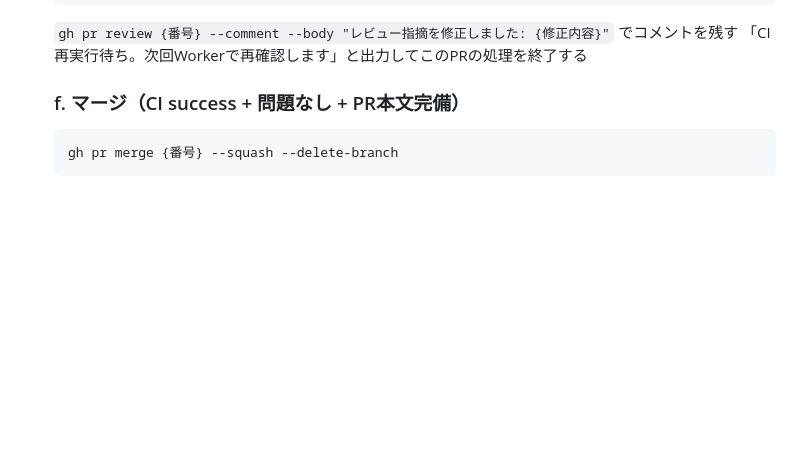
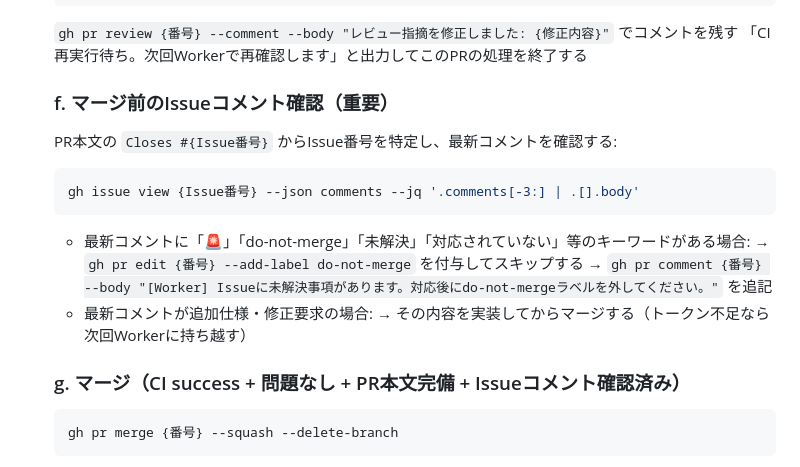
Before and after one commit to miyaji-yusei/PuzzleVault, a Markdown page: .claude/routines/c-review-merge.md, the part around the change. Drawn GitHub-style; blank space fills up the shorter version.

Commit message:
fix: c-review-merge にIssueコメント確認ステップを追加
マージ前にIssueの最新コメントを確認し未解決事項があれば
do-not-mergeを付与してスキップするよう修正

````diff
--- a/.claude/routines/c-review-merge.md
+++ b/.claude/routines/c-review-merge.md
@@ -61,7 +61,18 @@
    `gh pr review {番号} --comment --body "レビュー指摘を修正しました: {修正内容}"` でコメントを残す
    「CI再実行待ち。次回Workerで再確認します」と出力してこのPRの処理を終了する
 
-   ### f. マージ（CI success + 問題なし + PR本文完備）
+   ### f. マージ前のIssueコメント確認（重要）
+   PR本文の `Closes #{Issue番号}` からIssue番号を特定し、最新コメントを確認する:
+   ```bash
+   gh issue view {Issue番号} --json comments --jq '.comments[-3:] | .[].body'
+   ```
+   - 最新コメントに「🚨」「do-not-merge」「未解決」「対応されていない」等のキーワードがある場合:
+     → `gh pr edit {番号} --add-label do-not-merge` を付与してスキップする
+     → `gh pr comment {番号} --body "[Worker] Issueに未解決事項があります。対応後にdo-not-mergeラベルを外してください。"` を追記
+   - 最新コメントが追加仕様・修正要求の場合:
+     → その内容を実装してからマージする（トークン不足なら次回Workerに持ち越す）
+
+   ### g. マージ（CI success + 問題なし + PR本文完備 + Issueコメント確認済み）
    ```bash
    gh pr merge {番号} --squash --delete-branch
    ```
````
